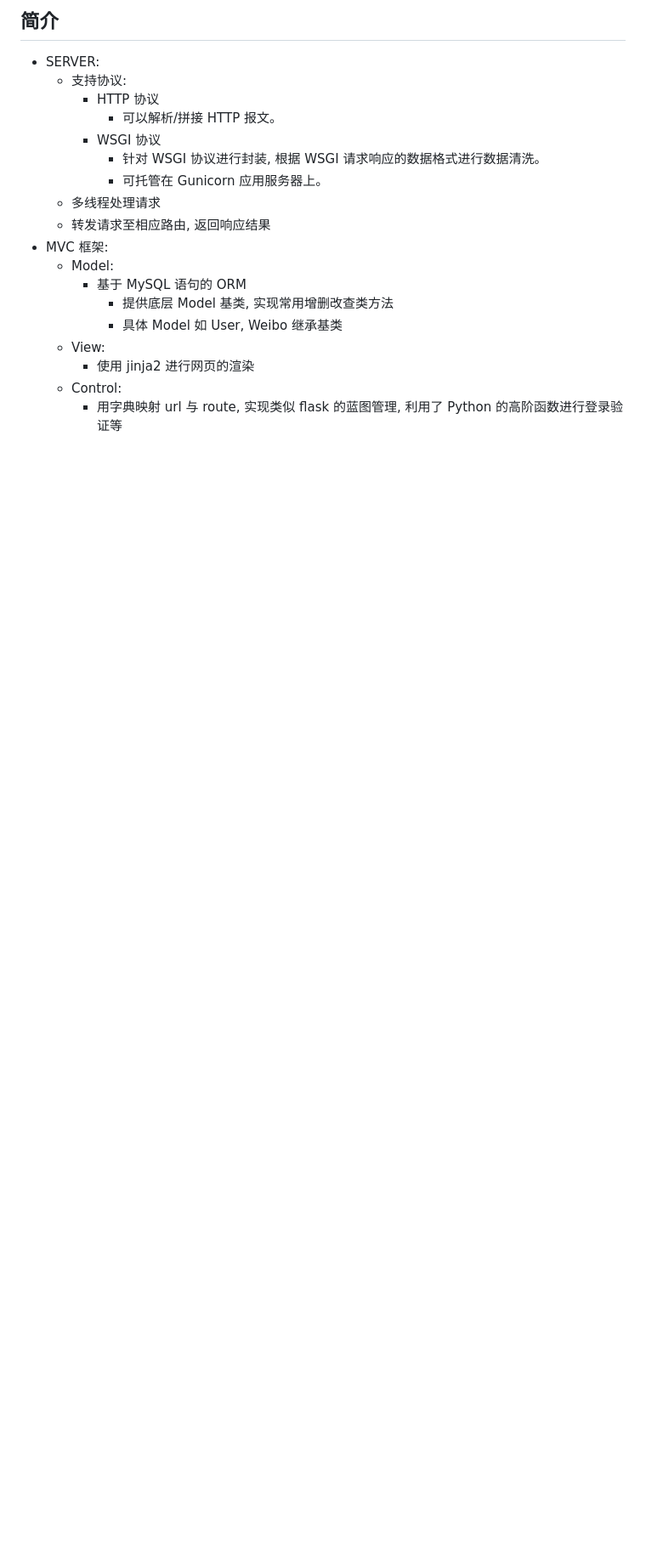
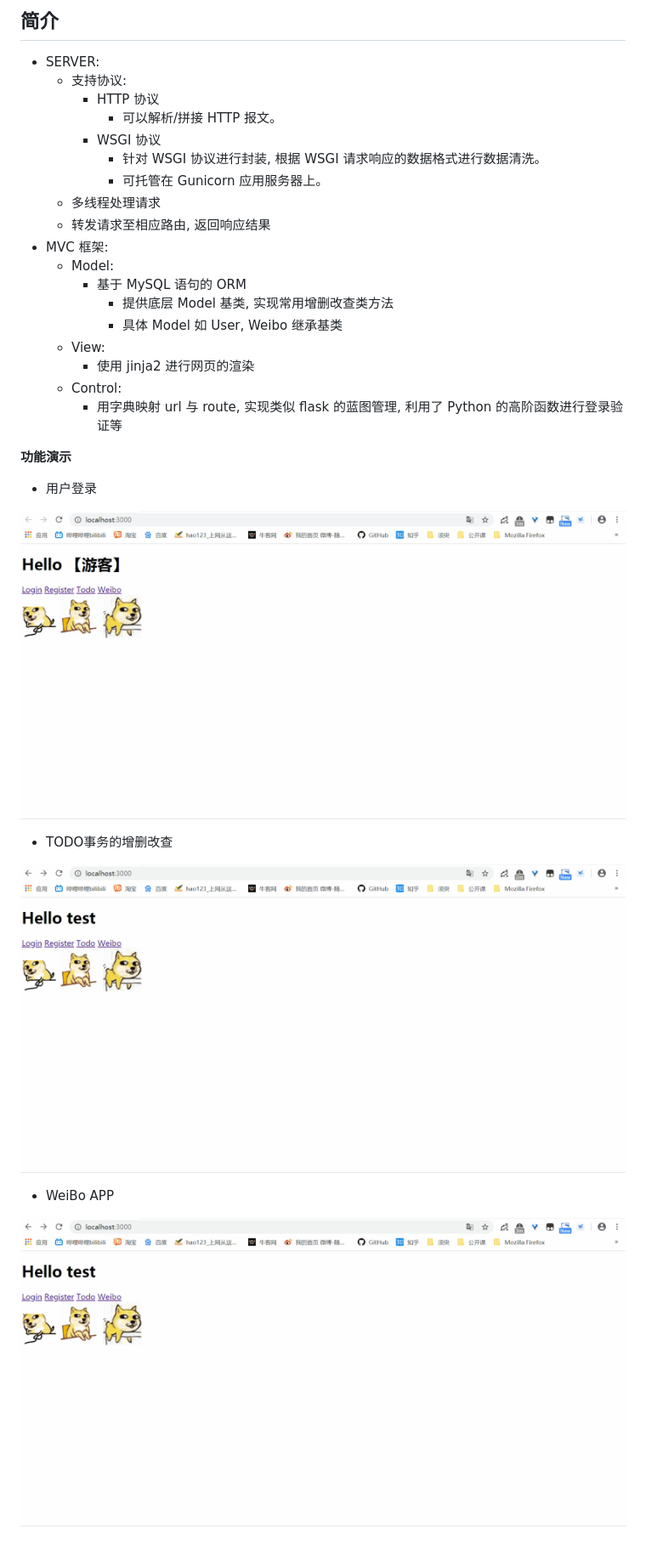
Before and after one commit to zhang-wave/baseframe, a Markdown page: README.md, the part around the change. Shown: that part at 85% size. Drawn GitHub-style; pictures changed too: gif/deal.gif (added), gif/login.gif (added), gif/weibo.gif (added); blank space fills up the shorter version.

```diff
--- a/README.md
+++ b/README.md
@@ -23,3 +23,18 @@
         - 使用 jinja2 进行网页的渲染
     - Control:
         - 用字典映射 url 与 route, 实现类似 flask 的蓝图管理, 利用了 Python 的高阶函数进行登录验证等
+
+
+**功能演示**
+
+- 用户登录
+
+![图片](gif/login.gif)
+
+- TODO事务的增删改查
+
+![图片](gif/deal.gif)
+
+- WeiBo APP
+
+![图片](gif/weibo.gif)
```
